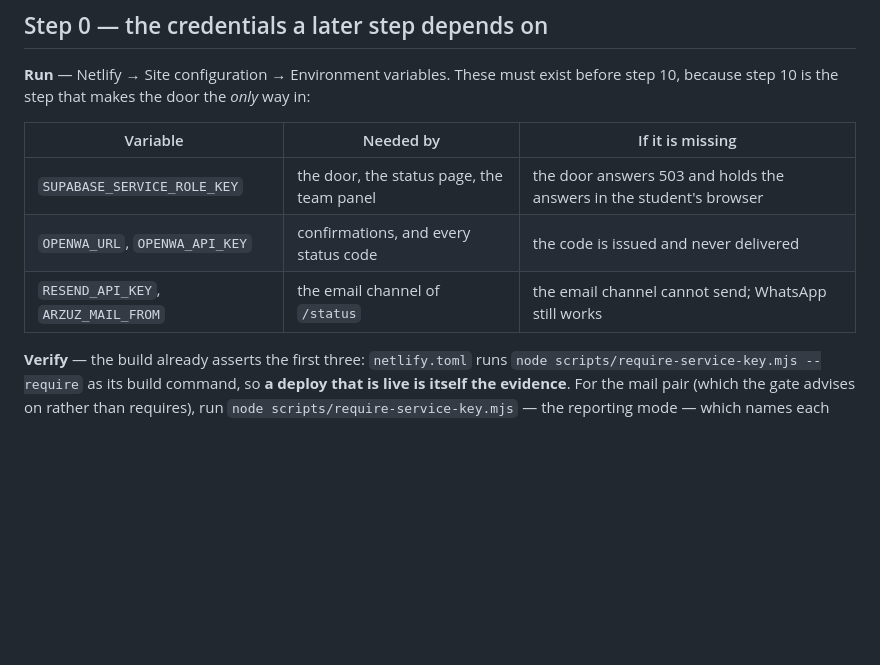
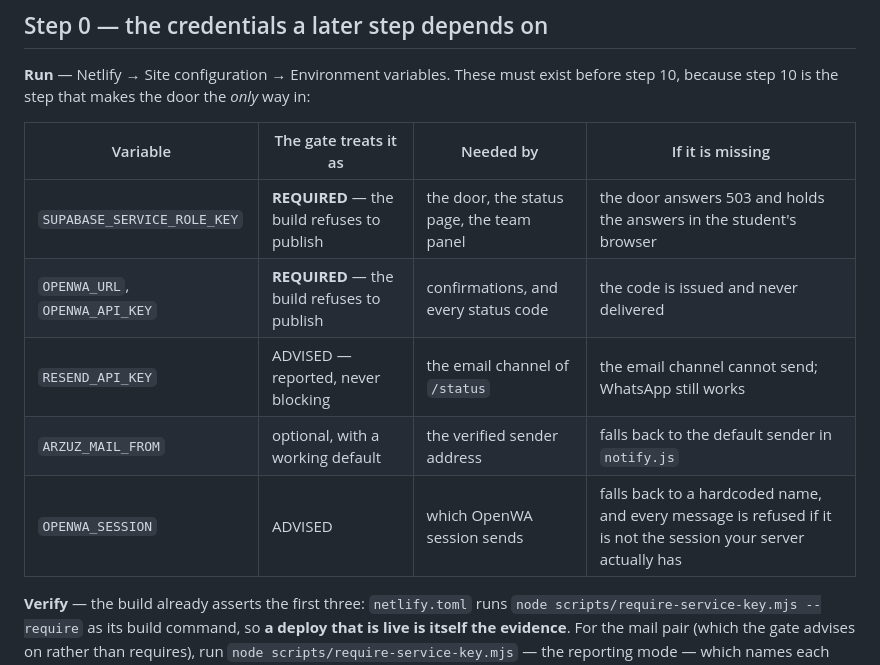
Before and after one commit to atimileyin11/arzuz, a Markdown page: LAUNCH-RUNBOOK.md, the part around the change. GitHub-like rendering; blank space fills up the shorter version.

Commit message:
docs(runbook): say which credentials block a deploy and which only degrade it
RESEND_API_KEY and OPENWA_SESSION are on the gate's advised list, so a missing
one does not fail the build — it fails a student silently, which is the harder
failure to notice. The step-0 table now names each one's gate status rather
than leaving "needed by" to imply they are all equal.

```diff
--- a/LAUNCH-RUNBOOK.md
+++ b/LAUNCH-RUNBOOK.md
@@ -44,11 +44,13 @@ Two of those are code-shaped problems and are fixed by running SQL. The last row
 **Run** — Netlify → Site configuration → Environment variables. These must exist before step 10,
 because step 10 is the step that makes the door the *only* way in:
 
-| Variable | Needed by | If it is missing |
-| --- | --- | --- |
-| `SUPABASE_SERVICE_ROLE_KEY` | the door, the status page, the team panel | the door answers 503 and holds the answers in the student's browser |
-| `OPENWA_URL`, `OPENWA_API_KEY` | confirmations, and every status code | the code is issued and never delivered |
-| `RESEND_API_KEY`, `ARZUZ_MAIL_FROM` | the email channel of `/status` | the email channel cannot send; WhatsApp still works |
+| Variable | The gate treats it as | Needed by | If it is missing |
+| --- | --- | --- | --- |
+| `SUPABASE_SERVICE_ROLE_KEY` | **REQUIRED** — the build refuses to publish | the door, the status page, the team panel | the door answers 503 and holds the answers in the student's browser |
+| `OPENWA_URL`, `OPENWA_API_KEY` | **REQUIRED** — the build refuses to publish | confirmations, and every status code | the code is issued and never delivered |
+| `RESEND_API_KEY` | ADVISED — reported, never blocking | the email channel of `/status` | the email channel cannot send; WhatsApp still works |
+| `ARZUZ_MAIL_FROM` | optional, with a working default | the verified sender address | falls back to the default sender in `notify.js` |
+| `OPENWA_SESSION` | ADVISED | which OpenWA session sends | falls back to a hardcoded name, and every message is refused if it is not the session your server actually has |
 
 **Verify** — the build already asserts the first three: `netlify.toml` runs
 `node scripts/require-service-key.mjs --require` as its build command, so **a deploy that is live is
```
